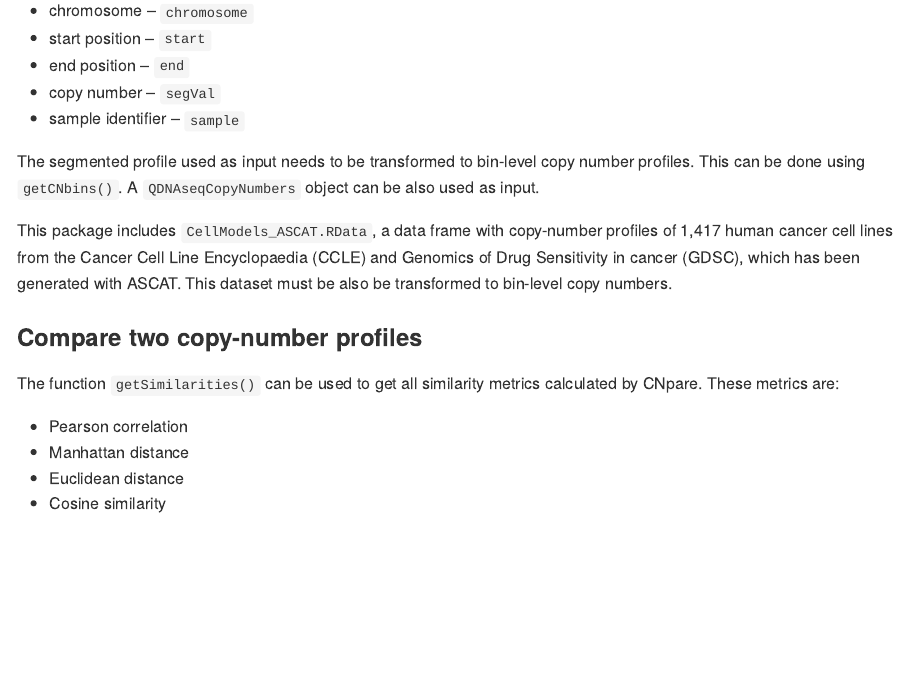
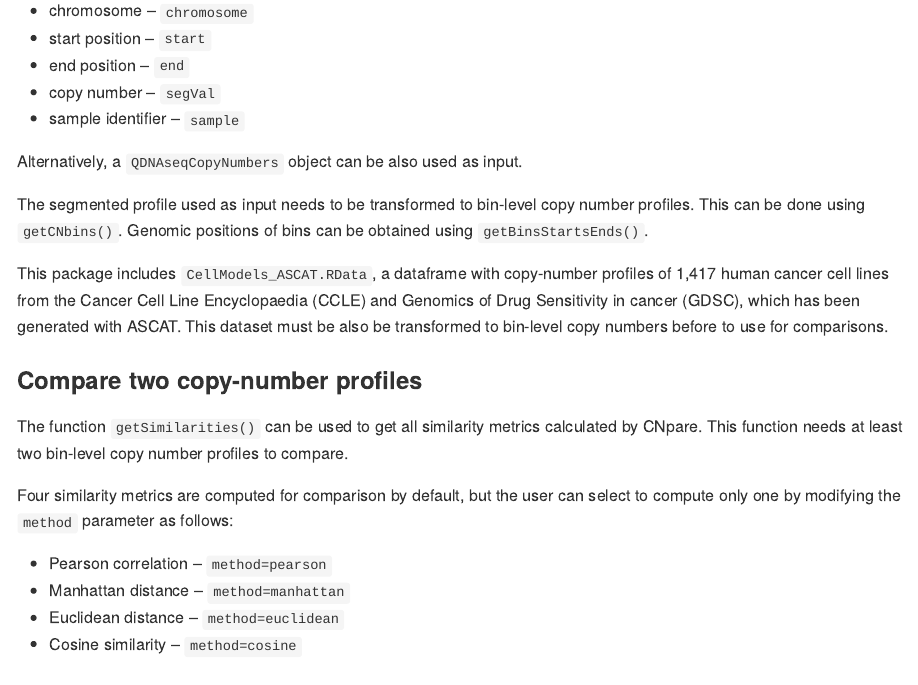
Before and after one commit to macintyrelab/CNpare, an R Markdown document (README.Rmd): the page in a window 1100 px wide, from 760 px down. The pictures show the output file README.md that the author committed with the source, drawn offline in the style of GitHub.

Commit message:
Update readme

```diff
--- a/README.Rmd
+++ b/README.Rmd
@@ -45,19 +45,22 @@ This structure must contain the following columns:
 -   copy number -- `segVal`
 -   sample identifier -- `sample`
 
-The segmented profile used as input needs to be transformed to bin-level copy number profiles. This can be done using `getCNbins()`. A `QDNAseqCopyNumbers` object can be also used as input.
+Alternatively, a `QDNAseqCopyNumbers` object can be also used as input.
 
-This package includes `CellModels_ASCAT.RData`, a data frame with copy-number profiles of 1,417 human cancer cell lines from the Cancer Cell Line Encyclopaedia (CCLE) and Genomics of Drug Sensitivity in cancer (GDSC), which has been generated with ASCAT. This dataset must be also be transformed to bin-level copy numbers.
+The segmented profile used as input needs to be transformed to bin-level copy number profiles. This can be done using `getCNbins()`. Genomic positions of bins can be obtained using `getBinsStartsEnds()`.
 
+This package includes `CellModels_ASCAT.RData`, a dataframe with copy-number profiles of 1,417 human cancer cell lines from the Cancer Cell Line Encyclopaedia (CCLE) and Genomics of Drug Sensitivity in cancer (GDSC), which has been generated with ASCAT. This dataset must be also be transformed to bin-level copy numbers before to use for comparisons.
 
 ### Compare two copy-number profiles
 
-The function `getSimilarities()` can be used to get all similarity metrics calculated by CNpare. These metrics are:
+The function `getSimilarities()` can be used to get all similarity metrics calculated by CNpare. This function needs at least two bin-level copy number profiles to compare.
 
--   Pearson correlation
--   Manhattan distance
--   Euclidean distance
--   Cosine similarity
+Four similarity metrics are computed for comparison by default, but the user can select to compute only one by modifying the `method` parameter as follows:
+
+-   Pearson correlation -- `method=pearson`
+-   Manhattan distance -- `method=manhattan`
+-   Euclidean distance -- `method=euclidean`
+-   Cosine similarity -- `method=cosine`
 
 ### Compute the % genome differences
 
```
Also changed, not shown: README.md, README.Rmd (14 more changed lines).
